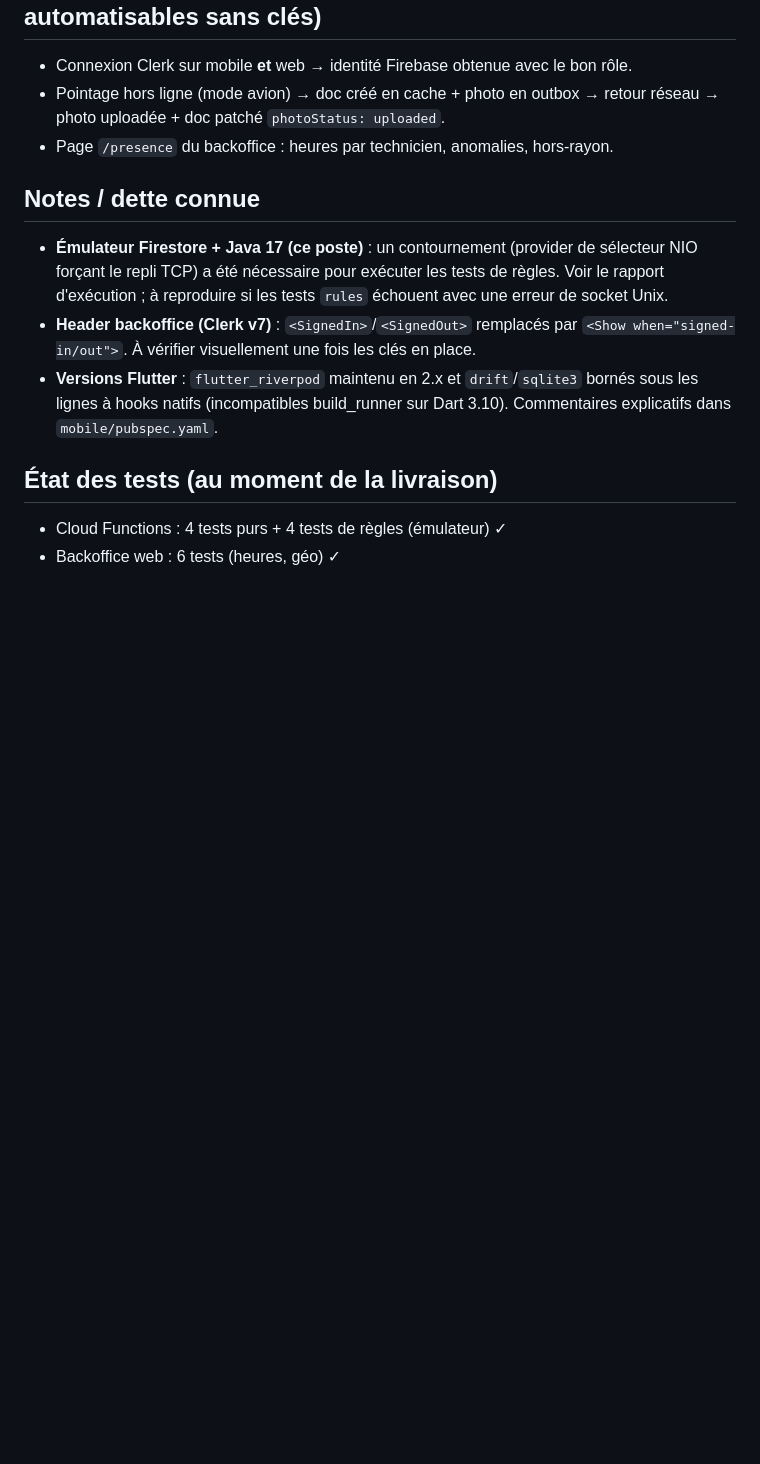
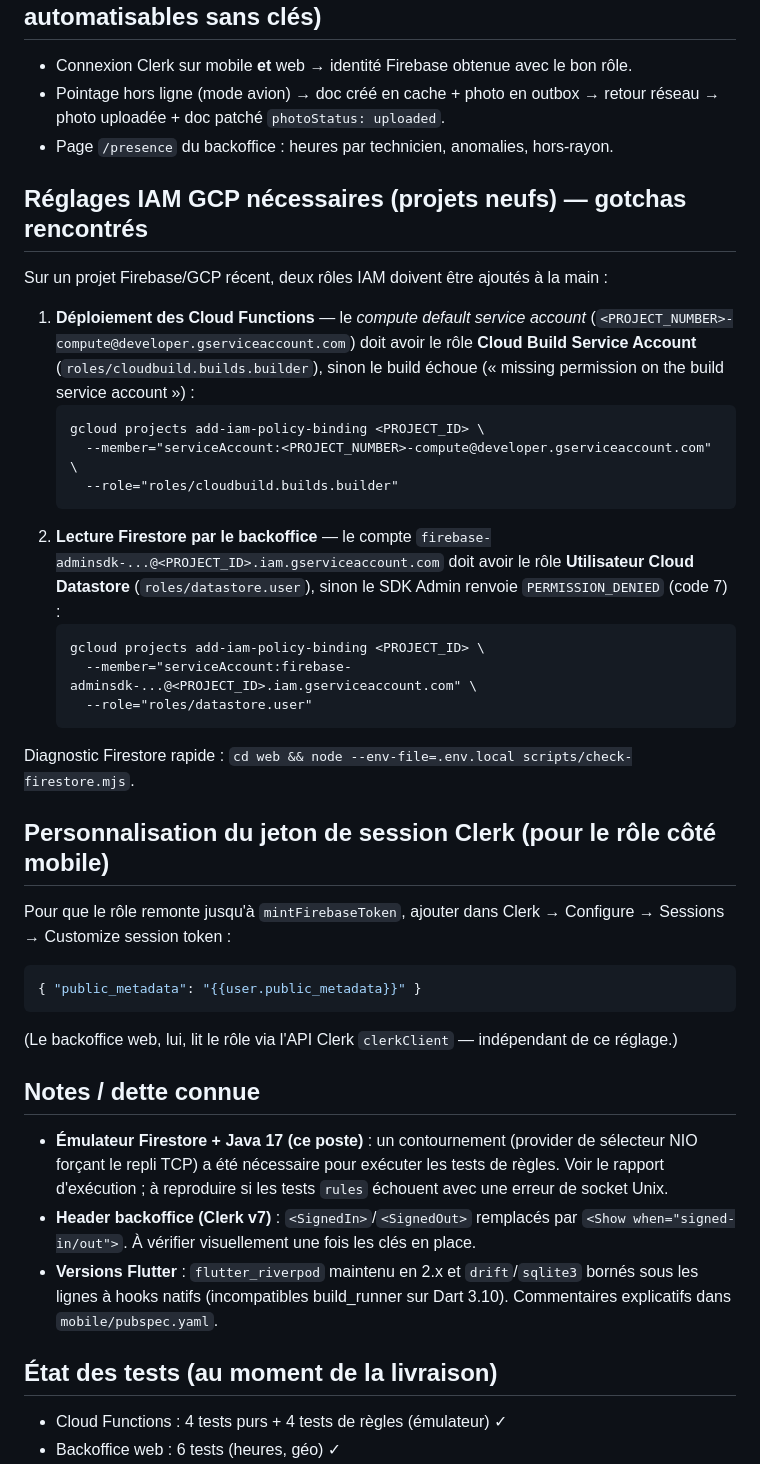
Before and after one commit to FrancisKago/ciw-tech, a Markdown page: docs/SETUP.md, the part around the change. Rendered like a GitHub page; blank space fills up the shorter version.

Commit message:
docs: consigner les reglages IAM (cloud build, datastore) et le jeton de session Clerk

````diff
--- a/docs/SETUP.md
+++ b/docs/SETUP.md
@@ -48,6 +48,38 @@ de vrais comptes/clés. Faites-les dans l'ordre.
   réseau → photo uploadée + doc patché `photoStatus: uploaded`.
 - Page `/presence` du backoffice : heures par technicien, anomalies, hors-rayon.
 
+## Réglages IAM GCP nécessaires (projets neufs) — gotchas rencontrés
+Sur un projet Firebase/GCP récent, deux rôles IAM doivent être ajoutés à la main :
+
+1. **Déploiement des Cloud Functions** — le *compute default service account*
+   (`<PROJECT_NUMBER>-compute@developer.gserviceaccount.com`) doit avoir le rôle
+   **Cloud Build Service Account** (`roles/cloudbuild.builds.builder`), sinon le build
+   échoue (« missing permission on the build service account ») :
+   ```
+   gcloud projects add-iam-policy-binding <PROJECT_ID> \
+     --member="serviceAccount:<PROJECT_NUMBER>-compute@developer.gserviceaccount.com" \
+     --role="roles/cloudbuild.builds.builder"
+   ```
+2. **Lecture Firestore par le backoffice** — le compte
+   `firebase-adminsdk-...@<PROJECT_ID>.iam.gserviceaccount.com` doit avoir le rôle
+   **Utilisateur Cloud Datastore** (`roles/datastore.user`), sinon le SDK Admin
+   renvoie `PERMISSION_DENIED` (code 7) :
+   ```
+   gcloud projects add-iam-policy-binding <PROJECT_ID> \
+     --member="serviceAccount:firebase-adminsdk-...@<PROJECT_ID>.iam.gserviceaccount.com" \
+     --role="roles/datastore.user"
+   ```
+
+Diagnostic Firestore rapide : `cd web && node --env-file=.env.local scripts/check-firestore.mjs`.
+
+## Personnalisation du jeton de session Clerk (pour le rôle côté mobile)
+Pour que le rôle remonte jusqu'à `mintFirebaseToken`, ajouter dans Clerk →
+Configure → Sessions → Customize session token :
+```json
+{ "public_metadata": "{{user.public_metadata}}" }
+```
+(Le backoffice web, lui, lit le rôle via l'API Clerk `clerkClient` — indépendant de ce réglage.)
+
 ## Notes / dette connue
 - **Émulateur Firestore + Java 17 (ce poste)** : un contournement (provider de
   sélecteur NIO forçant le repli TCP) a été nécessaire pour exécuter les tests de
````
